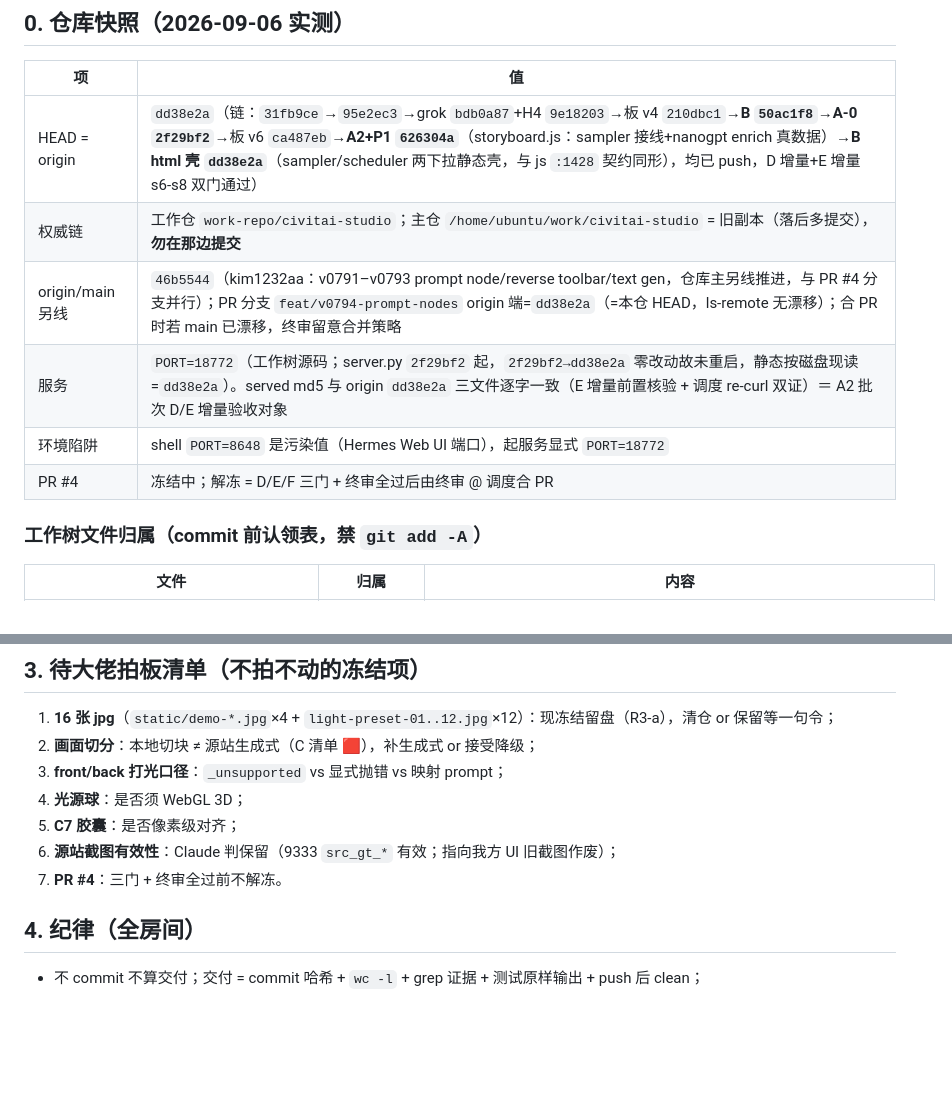
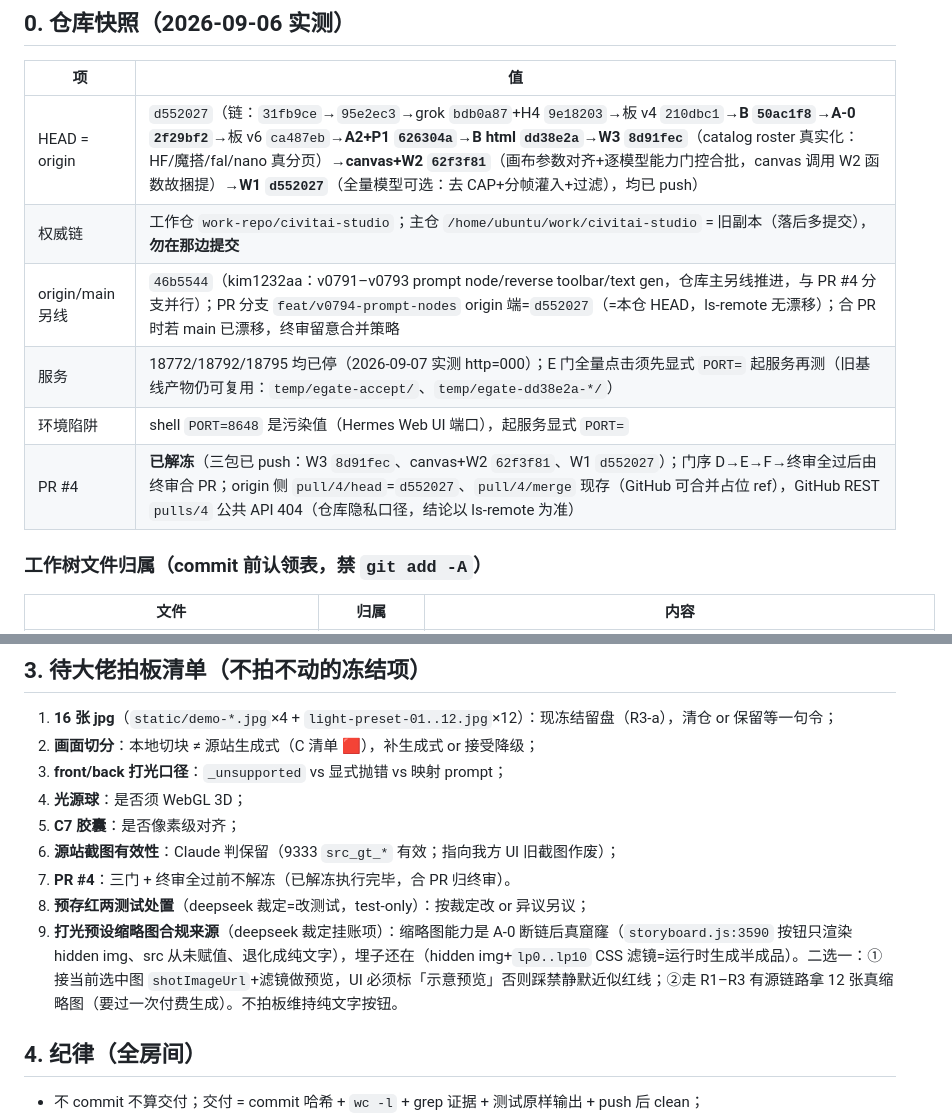
Before and after one commit to kim1232aa/civitai-studio, a Markdown page: docs/task-board-20260906.md, 2 parts joined by grey strips. GitHub-like rendering; blank space fills up the shorter version.

```diff
--- a/docs/task-board-20260906.md
+++ b/docs/task-board-20260906.md
@@ -10,12 +10,12 @@
 
 | 项 | 值 |
 |---|---|
-| HEAD = origin | `dd38e2a`（链：`31fb9ce`→`95e2ec3`→grok `bdb0a87`+H4 `9e18203`→板 v4 `210dbc1`→**B `50ac1f8`**→**A-0 `2f29bf2`**→板 v6 `ca487eb`→**A2+P1 `626304a`**（storyboard.js：sampler 接线+nanogpt enrich 真数据）→**B html 壳 `dd38e2a`**（sampler/scheduler 两下拉静态壳，与 js `:1428` 契约同形），均已 push，D 增量+E 增量 s6-s8 双门通过） |
+| HEAD = origin | `d552027`（链：`31fb9ce`→`95e2ec3`→grok `bdb0a87`+H4 `9e18203`→板 v4 `210dbc1`→**B `50ac1f8`**→**A-0 `2f29bf2`**→板 v6 `ca487eb`→**A2+P1 `626304a`**→**B html `dd38e2a`**→**W3 `8d91fec`**（catalog roster 真实化：HF/魔搭/fal/nano 真分页）→**canvas+W2 `62f3f81`**（画布参数对齐+逐模型能力门控合批，canvas 调用 W2 函数故捆提）→**W1 `d552027`**（全量模型可选：去 CAP+分帧灌入+过滤），均已 push） |
 | 权威链 | 工作仓 `work-repo/civitai-studio`；主仓 `/home/ubuntu/work/civitai-studio` = 旧副本（落后多提交），**勿在那边提交** |
-| origin/main 另线 | `46b5544`（kim1232aa：v0791–v0793 prompt node/reverse toolbar/text gen，仓库主另线推进，与 PR #4 分支并行）；PR 分支 `feat/v0794-prompt-nodes` origin 端=`dd38e2a`（=本仓 HEAD，ls-remote 无漂移）；合 PR 时若 main 已漂移，终审留意合并策略 |
-| 服务 | `PORT=18772`（工作树源码；server.py `2f29bf2` 起，`2f29bf2→dd38e2a` 零改动故未重启，静态按磁盘现读=`dd38e2a`）。served md5 与 origin `dd38e2a` 三文件逐字一致（E 增量前置核验 + 调度 re-curl 双证）＝ A2 批次 D/E 增量验收对象 |
-| 环境陷阱 | shell `PORT=8648` 是污染值（Hermes Web UI 端口），起服务显式 `PORT=18772` |
-| PR #4 | 冻结中；解冻 = D/E/F 三门 + 终审全过后由终审 @ 调度合 PR |
+| origin/main 另线 | `46b5544`（kim1232aa：v0791–v0793 prompt node/reverse toolbar/text gen，仓库主另线推进，与 PR #4 分支并行）；PR 分支 `feat/v0794-prompt-nodes` origin 端=`d552027`（=本仓 HEAD，ls-remote 无漂移）；合 PR 时若 main 已漂移，终审留意合并策略 |
+| 服务 | 18772/18792/18795 均已停（2026-09-07 实测 http=000）；E 门全量点击须先显式 `PORT=` 起服务再测（旧基线产物仍可复用：`temp/egate-accept/`、`temp/egate-dd38e2a-*/`） |
+| 环境陷阱 | shell `PORT=8648` 是污染值（Hermes Web UI 端口），起服务显式 `PORT=` |
+| PR #4 | **已解冻**（三包已 push：W3 `8d91fec`、canvas+W2 `62f3f81`、W1 `d552027`）；门序 D→E→F→终审全过后由终审合 PR；origin 侧 `pull/4/head`=`d552027`、`pull/4/merge` 现存（GitHub 可合并占位 ref），GitHub REST `pulls/4` 公共 API 404（仓库隐私口径，结论以 ls-remote 为准） |
 
 ### 工作树文件归属（commit 前认领表，禁 `git add -A`）
 
@@ -70,7 +88,9 @@
 4. **光源球**：是否须 WebGL 3D；
 5. **C7 胶囊**：是否像素级对齐；
 6. **源站截图有效性**：Claude 判保留（9333 `src_gt_*` 有效；指向我方 UI 旧截图作废）；
-7. **PR #4**：三门 + 终审全过前不解冻。
+7. **PR #4**：三门 + 终审全过前不解冻（已解冻执行完毕，合 PR 归终审）。
+8. **预存红两测试处置**（deepseek 裁定=改测试，test-only）：按裁定改 or 异议另议；
+9. **打光预设缩略图合规来源**（deepseek 裁定挂账项）：缩略图能力是 A-0 断链后真窟窿（`storyboard.js:3590` 按钮只渲染 hidden img、src 从未赋值、退化成纯文字），埋子还在（hidden img+`lp0..lp10` CSS 滤镜=运行时生成半成品）。二选一：①接当前选中图 `shotImageUrl`+滤镜做预览，UI 必须标「示意预览」否则踩禁静默近似红线；②走 R1–R3 有源链路拿 12 张真缩略图（要过一次付费生成）。不拍板维持纯文字按钮。
 
 ## 4. 纪律（全房间）
 
```
Also changed, not shown: other parts of docs/task-board-20260906.md (+20 -1 lines).
